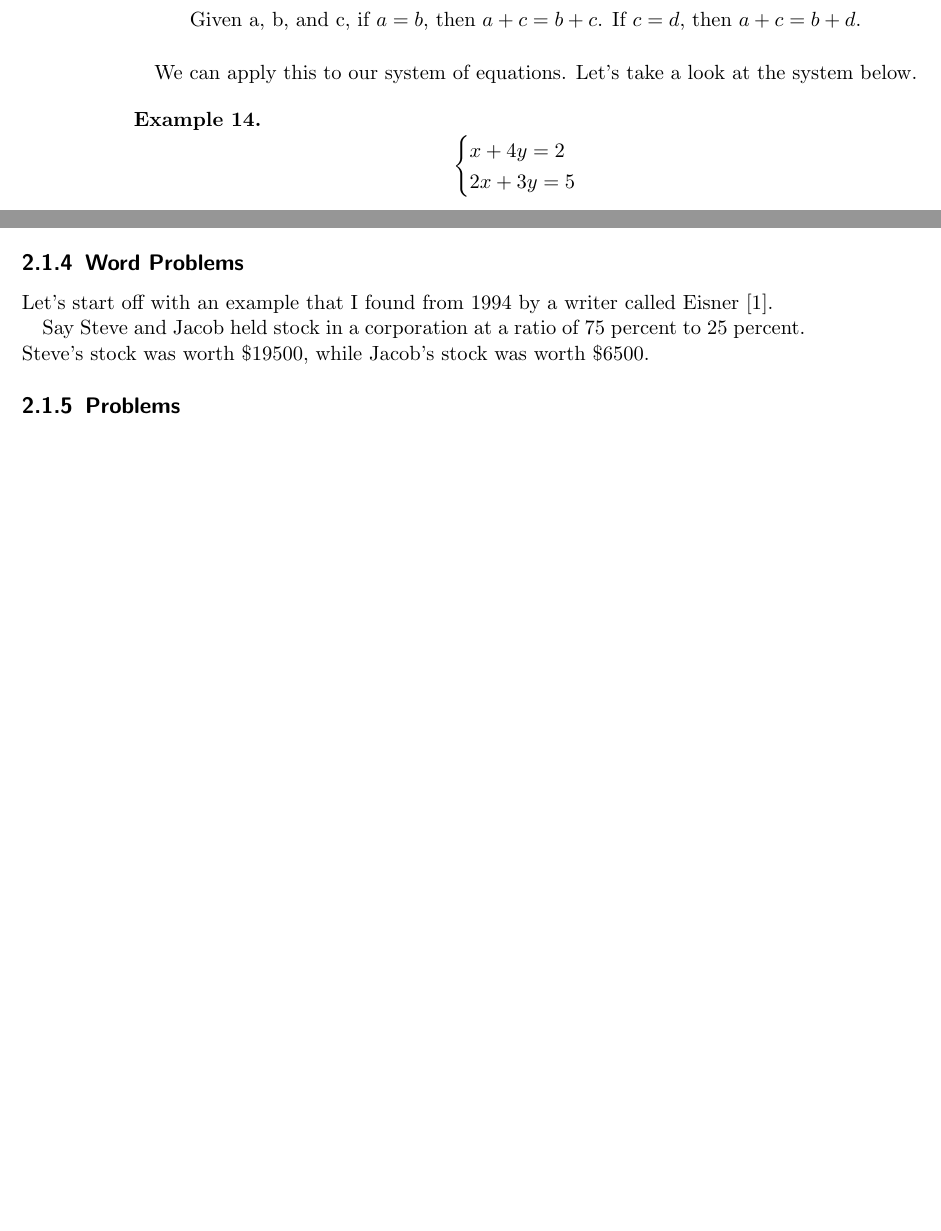
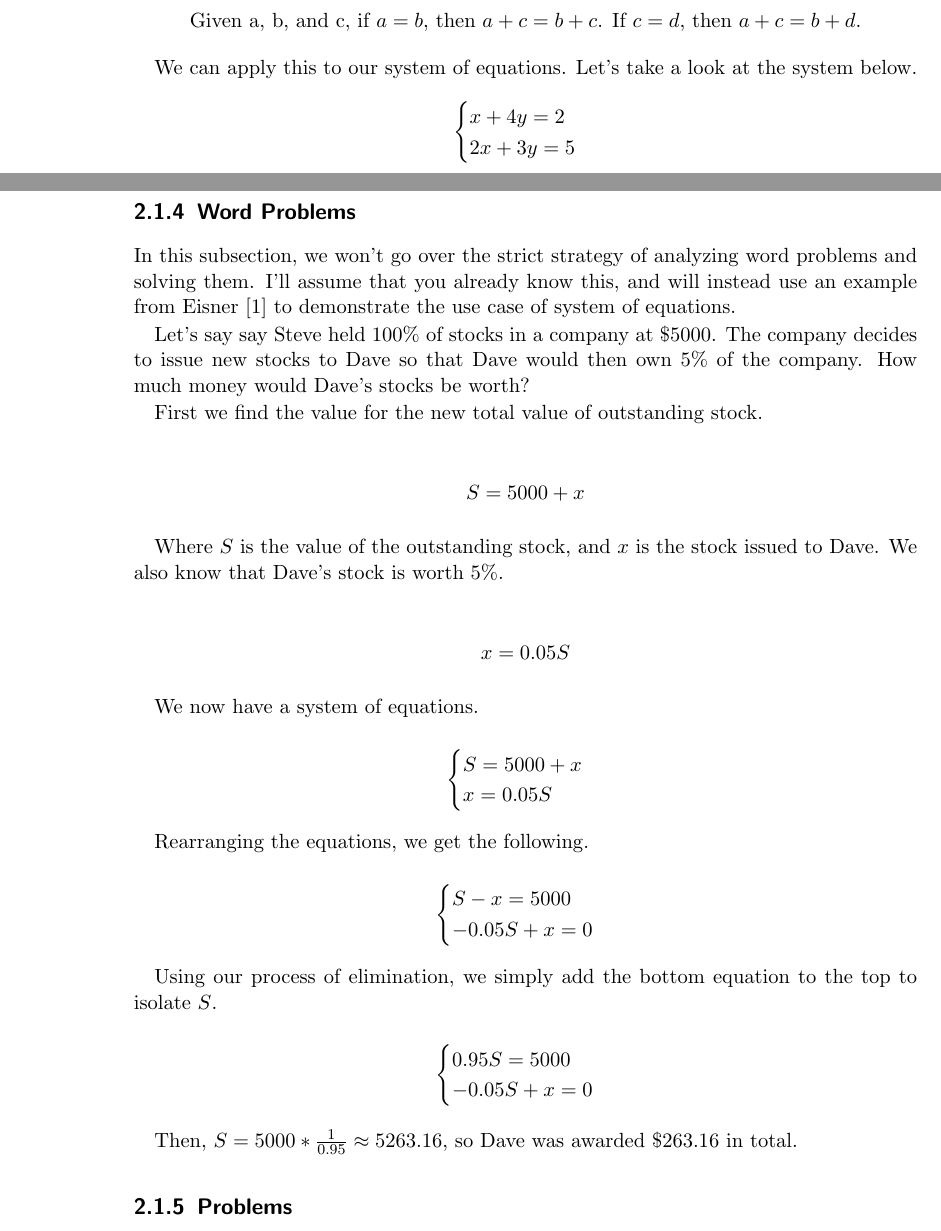
Before and after one commit to ensj/AReviewOfAlgebrasAndCalculus, a LaTeX book (main.tex): two parts of pages 16 and 17 of 19 before the commit and two parts of pages 16 and 18 of 21 after it, joined at a grey line, cut so that both start at the same text, the shorter picture padded with empty space. Compiled offline with pdfLaTeX.

Commit message:
finalized chapter

```diff
--- a/main.tex
+++ b/main.tex
@@ -226,12 +266,53 @@ Then, with a little bit of algebraic manipulation, we see that $y = -\frac{1}{5}
 \subsection{Word Problems}
 
+In this subsection, we won't go over the strict strategy of analyzing word problems and solving them. I'll assume that you already know this, and will instead use an example from Eisner \cite{eisner:1994} to demonstrate the use case of system of equations.
+
+Let's say say Steve held 100\% of stocks in a company at \$5000. The company decides to issue new stocks to Dave so that Dave would then own 5\% of the company. How much money would Dave's stocks be worth?
+
+First we find the value for the new total value of outstanding stock.
+
+\begin{align*}
+  S = 5000 + x
+\end{align*}
+
+Where $S$ is the value of the outstanding stock, and $x$ is the stock issued to Dave. We also know that Dave's stock is worth 5\%.
+
+\begin{align*}
+  x = 0.05S
+\end{align*}
+
+We now have a system of equations.
+
+\[
+  \begin{cases}
+    S = 5000 + x\\
+    x = 0.05S\\
+  \end{cases}
+\]
+
+Rearranging the equations, we get the following.
+
+\[
+  \begin{cases}
+    S - x = 5000\\
+    -0.05S + x = 0\\
+  \end{cases}
+\]
+
+Using our process of elimination, we simply add the bottom equation to the top to isolate $S$.
+
+\[
+  \begin{cases}
+    0.95S = 5000\\
+    -0.05S + x = 0\\
+  \end{cases}
+\]
+
+Then, $S = 5000 * \frac{1}{0.95} \approx 5263.16$, so Dave was awarded \$263.16 in total.
+
+\subsection{Problems}
 
 
-Let's start off with an example that I found from 1994 by a writer called Eisner \cite{eisner:1994}.
-
-Say Steve and Jacob held stock in a corporation at a ratio of 75 percent to 25 percent. Steve's stock was worth \$19500, while Jacob's stock was worth \$6500.
-
-\subsection{Problems}
 
 \section{Polynomial Arithmetic}
 
```
Also changed, not shown: main.tex (44 more changed lines). Lines whose indentation alone changed are shown as unchanged.
